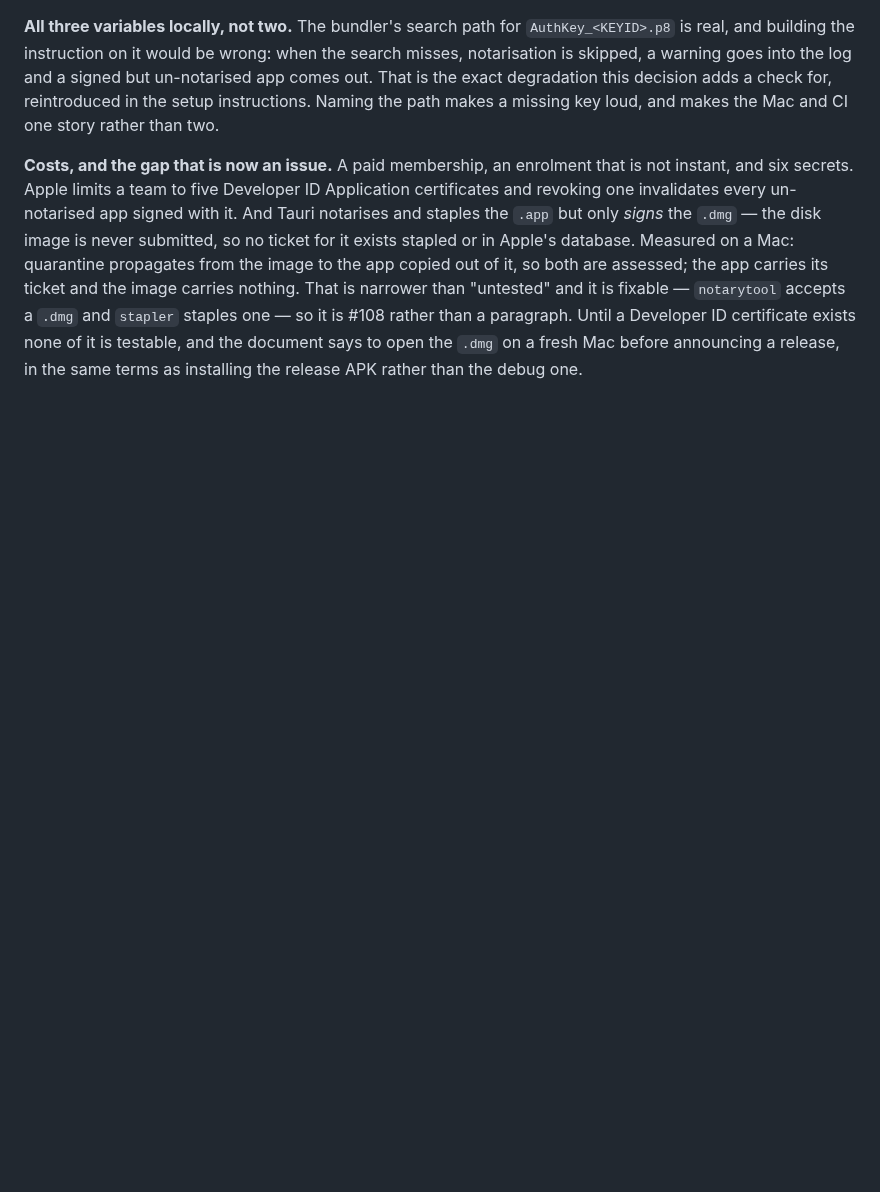
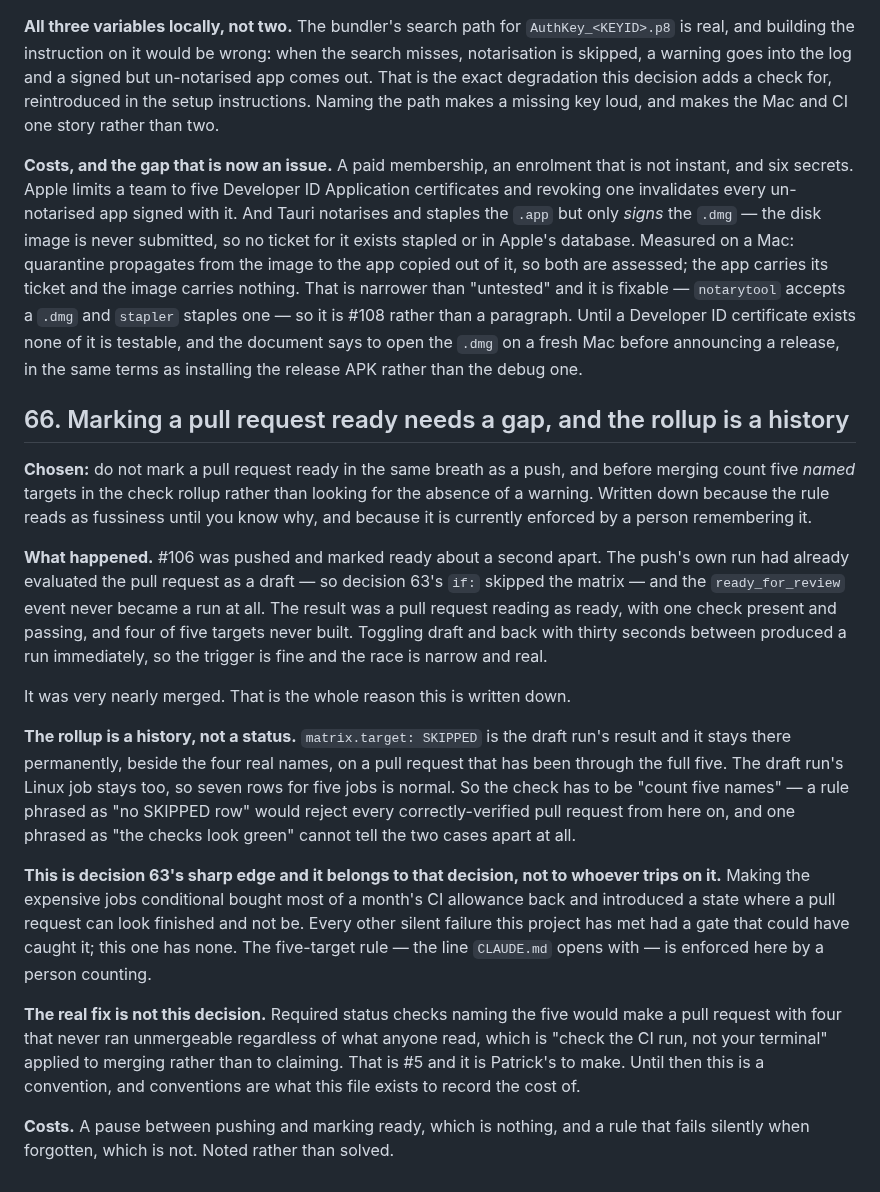
Before and after one commit to clispeak/clispeak, a Markdown page: docs/decisions.md, the part around the change. Rendered like a GitHub page; blank space fills up the shorter version.

Commit message:
Write down the ready race, and that the rollup is a history
Decision 66. Decision 63's sharp edge, recorded against that decision rather
than left for whoever trips on it next.

Marking a pull request ready about a second after a push produces no run at
all: the push's own run has already evaluated the pull request as a draft and
skipped the matrix, and the ready event never becomes a second run. What that
leaves is a pull request reading as ready, one check present and passing, and
four of five targets never built. #106 was very nearly merged in that state.

The rollup is a history rather than a status, which is the other half.
`matrix.target: SKIPPED` is the draft run's result and it stays there
permanently beside the four real names on a fully verified pull request, as
does the draft run's Linux job — seven rows for five jobs is normal. So the
rule has to be "count five names". A rule phrased as "no SKIPPED row" would
reject every correctly verified pull request from here on.

Every other silent failure found today had a gate that could have caught it.
This one has none, and the five-target rule is enforced by a person counting.
The real fix is required status checks, which is #5 and Patrick's to make.
Until then this is a convention, and recording what a convention costs is
what this file is for.

Co-Authored-By: Claude Opus 5 <noreply@anthropic.com>
Claude-Session: https://claude.ai/code/session_018SPXBKyT7nU57XaEtosoqY

```diff
--- a/docs/decisions.md
+++ b/docs/decisions.md
@@ -2241,3 +2241,47 @@ it is #108 rather than a paragraph. Until a Developer ID certificate exists
 none of it is testable, and the document says to open the `.dmg` on a fresh Mac
 before announcing a release, in the same terms as installing the release APK
 rather than the debug one.
+
+## 66. Marking a pull request ready needs a gap, and the rollup is a history
+
+**Chosen:** do not mark a pull request ready in the same breath as a push, and
+before merging count five *named* targets in the check rollup rather than
+looking for the absence of a warning. Written down because the rule reads as
+fussiness until you know why, and because it is currently enforced by a person
+remembering it.
+
+**What happened.** #106 was pushed and marked ready about a second apart. The
+push's own run had already evaluated the pull request as a draft — so decision
+63's `if:` skipped the matrix — and the `ready_for_review` event never became a
+run at all. The result was a pull request reading as ready, with one check
+present and passing, and four of five targets never built. Toggling draft and
+back with thirty seconds between produced a run immediately, so the trigger is
+fine and the race is narrow and real.
+
+It was very nearly merged. That is the whole reason this is written down.
+
+**The rollup is a history, not a status.** `matrix.target: SKIPPED` is the
+draft run's result and it stays there permanently, beside the four real names,
+on a pull request that has been through the full five. The draft run's Linux
+job stays too, so seven rows for five jobs is normal. So the check has to be
+"count five names" — a rule phrased as "no SKIPPED row" would reject every
+correctly-verified pull request from here on, and one phrased as "the checks
+look green" cannot tell the two cases apart at all.
+
+**This is decision 63's sharp edge and it belongs to that decision, not to
+whoever trips on it.** Making the expensive jobs conditional bought most of a
+month's CI allowance back and introduced a state where a pull request can look
+finished and not be. Every other silent failure this project has met had a
+gate that could have caught it; this one has none. The five-target rule — the
+line `CLAUDE.md` opens with — is enforced here by a person counting.
+
+**The real fix is not this decision.** Required status checks naming the five
+would make a pull request with four that never ran unmergeable regardless of
+what anyone read, which is "check the CI run, not your terminal" applied to
+merging rather than to claiming. That is #5 and it is Patrick's to make. Until
+then this is a convention, and conventions are what this file exists to
+record the cost of.
+
+**Costs.** A pause between pushing and marking ready, which is nothing, and a
+rule that fails silently when forgotten, which is not. Noted rather than
+solved.
```
Also changed, not shown: CLAUDE.md (+10 -3 lines).
